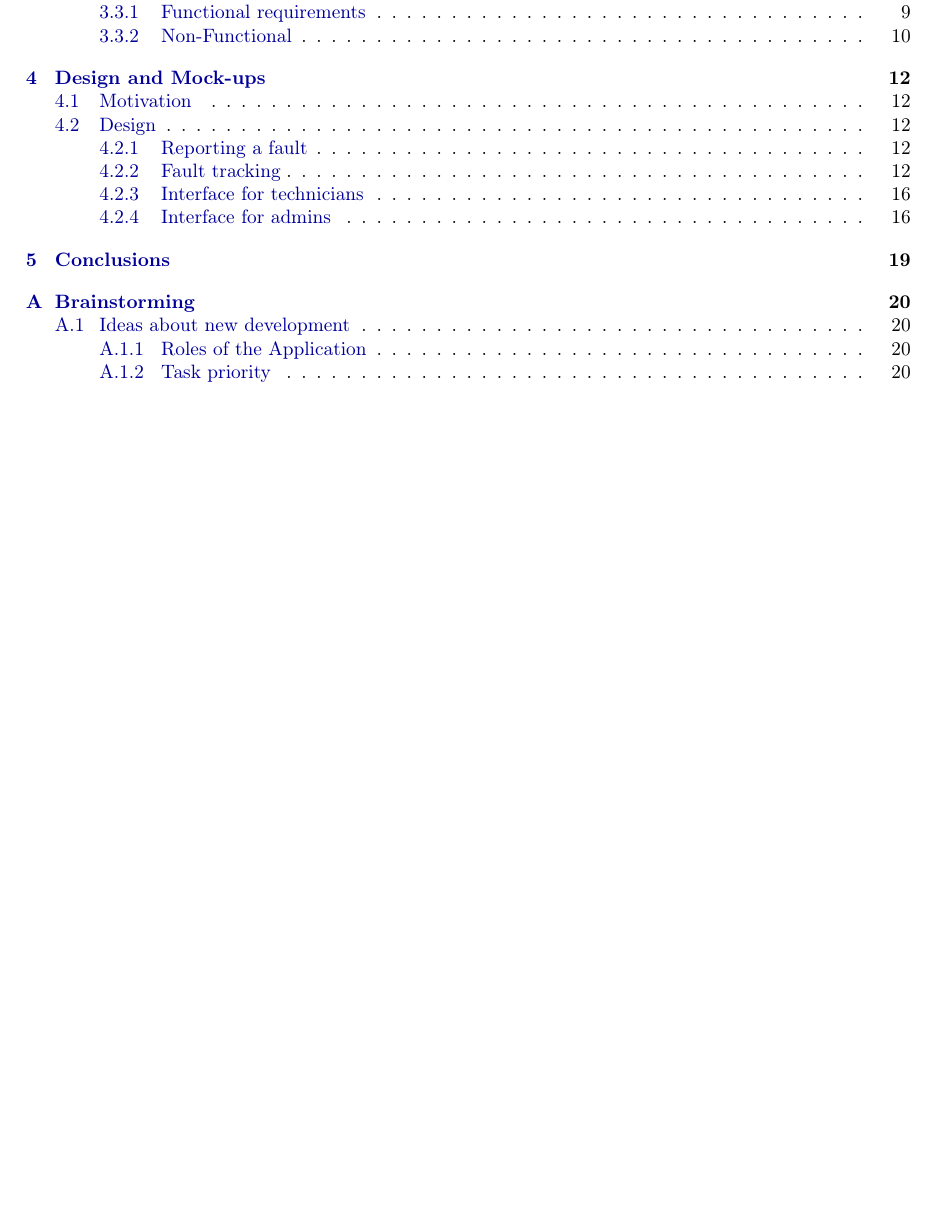
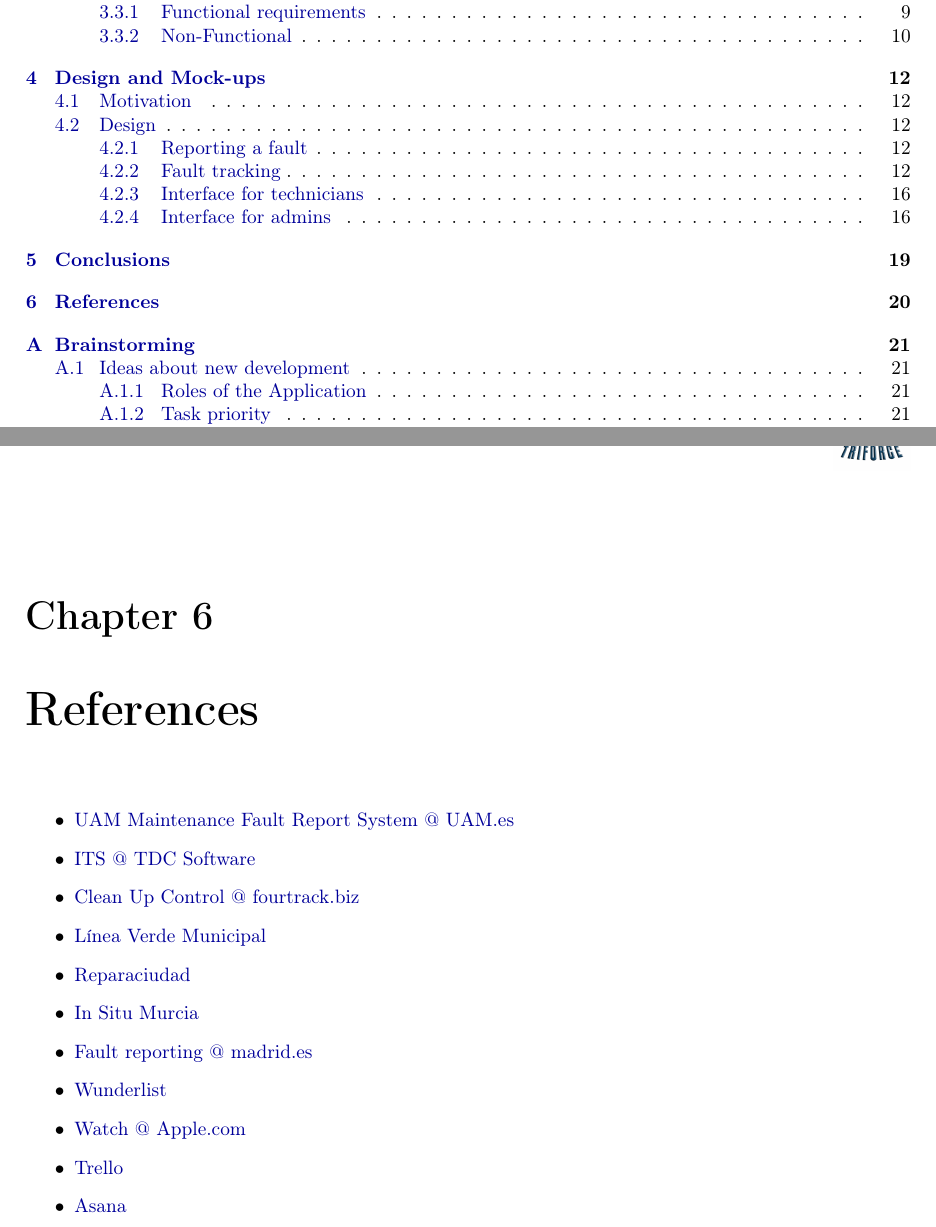
Before and after one commit to sgnip/Practical1, a LaTeX document (Technical Report/Technical_report.tex): part of page 4 of 37 before the commit and two parts of pages 4 and 23 of 38 after it, the two joined at a grey line, cut so that both start at the same text, the shorter picture padded with empty space. Compiled offline with pdfLaTeX.

Commit message:
References

```diff
--- a/Technical Report/Technical_report.tex
+++ b/Technical Report/Technical_report.tex
@@ -328,6 +328,22 @@
 
 For this application to work properly, the cooperation with UAM community members is \textbf{essential}. We are concerned of it so our decisions aim to achieve this goal. We think our specially crafted, easy to use interface, will smooth the path to it. The option of earning points that can be traded ECTS credits - if the user is a student, of course - will also help to boost adoption. For all other members of the community there is no rewarding system, more than the satisfaction of helping the UAM to improve and get better for everybody on campus.
 
+\chapter{References}
+\label{references}
+
+\begin{itemize}
+\item \href{http://www.uam.es/ss/Satellite/es/1234886352057/1242647722813/servicio/servicio/Servicio_de_Mantenimiento.htm}{UAM Maintenance Fault Report System @ UAM.es}
+\item\href{http://www.tdcsoftware.com/?q=en/node/15}{ITS @ TDC Software}
+\item\href{http://www.fourtrack.biz/documents/castella/Clean-Up%20Control.pdf}{Clean Up Control @ fourtrack.biz}
+\item \href{http://www.lineaverdemunicipal.com/Default.aspx}{Línea Verde Municipal}
+\item \href{http://reparaciudad.com}{Reparaciudad}
+\item \href{http://www.insitumurcia.es}{In Situ Murcia}
+\item \href{https://sede.madrid.es/portal/site/tramites/menuitem.77902acb5cdfe761e8e4e8e4ecd08a0c/?vgnextoid=ce5ea38813180210VgnVCM100000c90da8c0RCRD}{Fault reporting @ madrid.es}
+\item \href{http://wunderlist.com}{Wunderlist}
+\item \href{https://www.apple.com/watch/}{Watch @ Apple.com}
+\item \href{http://trello.com}{Trello}
+\item \href{http://asana.com}{Asana}
+\end{itemize}
 
 \appendix
 
```
